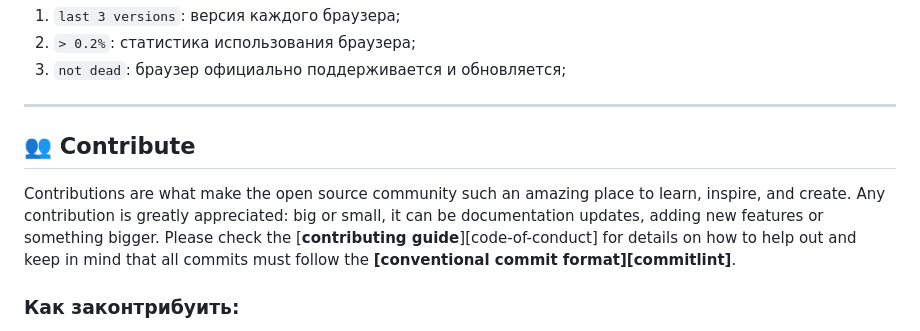
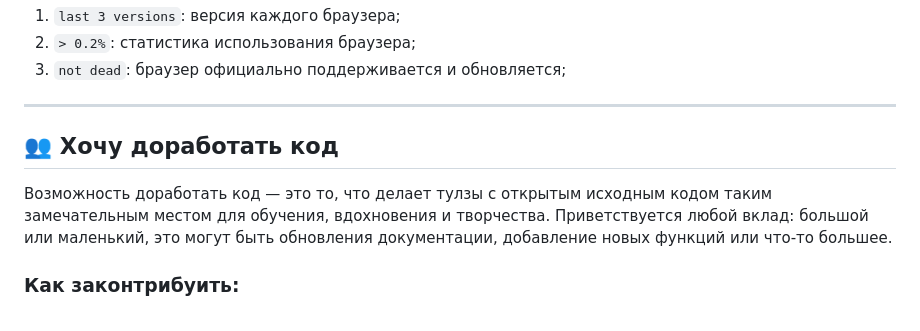
Before and after one commit to GuVictory/webpack-vanilla-template, a Markdown page: README.md, the part around the change. Rendered like a GitHub page.

Commit message:
fix: readme contribute change

```diff
--- a/README.md
+++ b/README.md
@@ -64,11 +64,10 @@
 
 ---
 
-## :busts_in_silhouette: Contribute
+## :busts_in_silhouette: Хочу доработать код
 
-Contributions are what make the open source community such an amazing place to learn, inspire, and create.
-Any contribution is greatly appreciated: big or small, it can be documentation updates, adding new features or something bigger.
-Please check the [**contributing guide**][code-of-conduct] for details on how to help out and keep in mind that all commits must follow the **[conventional commit format][commitlint]**.
+Возможность доработать код — это то, что делает тулзы с открытым исходным кодом таким замечательным местом для обучения, вдохновения и творчества.
+Приветствуется любой вклад: большой или маленький, это могут быть обновления документации, добавление новых функций или что-то большее.
 
 ### Как законтрибуить:
 
```
